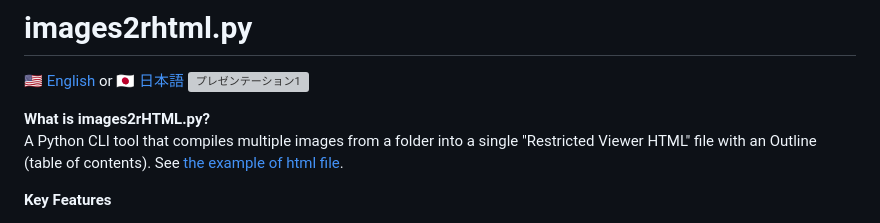
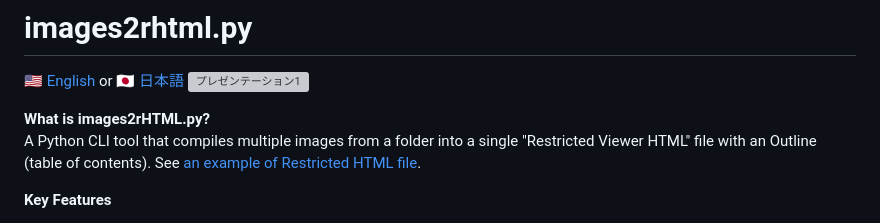
Before and after one commit to HKJPN/images2rhtml, a Markdown page: readme.md, the part around the change. GitHub-like rendering; grey boxes are pictures that could not be loaded.

Commit message:
Clarify example link in readme.md
Updated the description of images2rHTML.py to clarify the example provided.

```diff
--- a/readme.md
+++ b/readme.md
@@ -4,7 +4,7 @@
 <img width="1280" height="720" alt="プレゼンテーション1" src="https://github.com/user-attachments/assets/a5279906-2db3-4e67-9a60-9e645ae6e726" />
 
  **What is images2rHTML.py?**<br>
- A Python CLI tool that compiles multiple images from a folder into a single "Restricted Viewer HTML" file with an Outline (table of contents). See [the example of html file](https://hkjpn.github.io/examplerhtml/).
+ A Python CLI tool that compiles multiple images from a folder into a single "Restricted Viewer HTML" file with an Outline (table of contents). See [an example of Restricted HTML file](https://hkjpn.github.io/examplerhtml/).
 
  **Key Features**<br>
  * **Viewing Restrictions and Protection:** The generated HTML can be viewed directly in a standalone browser. It restricts user actions such as text selection, copying, right-clicking, image dragging, and printing.
```
